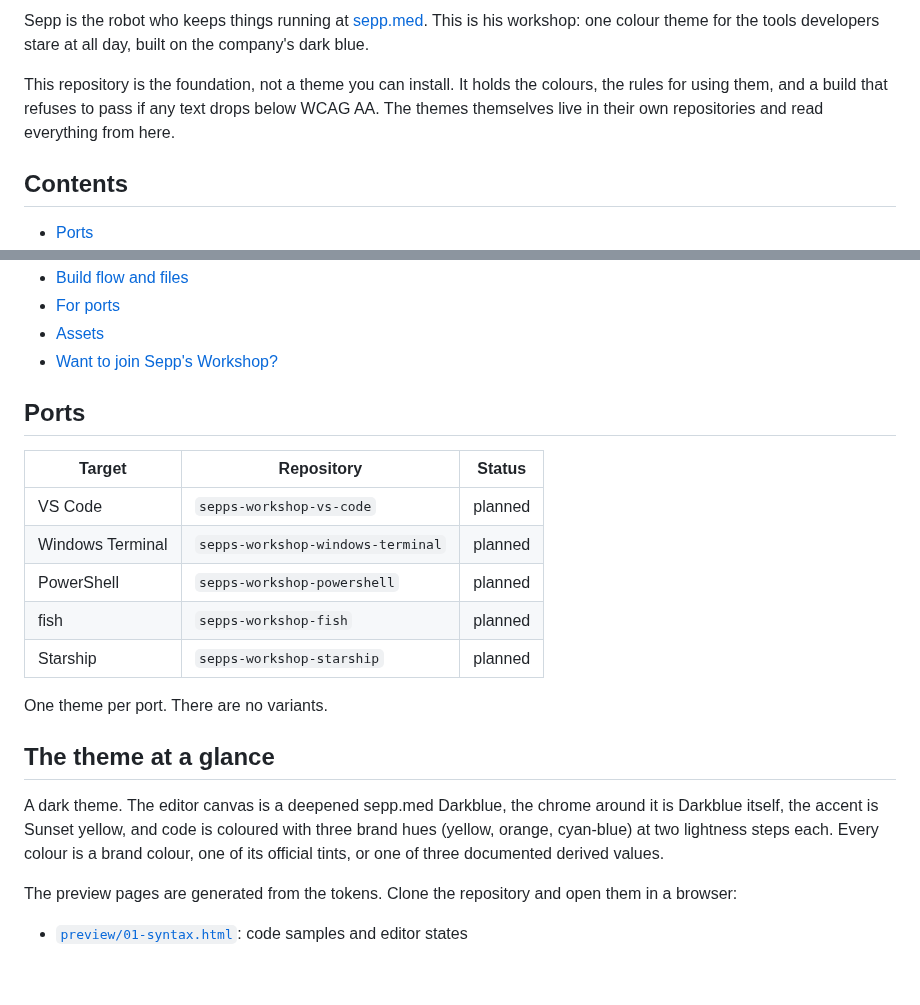
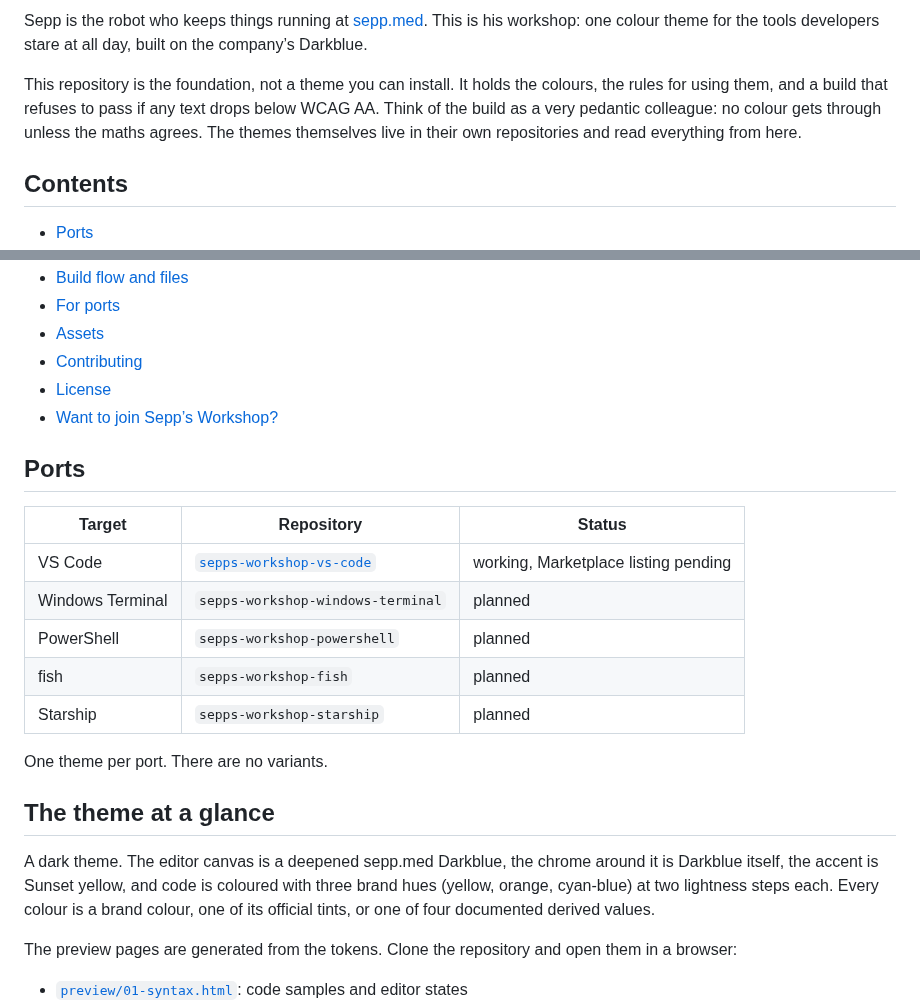
Before and after one commit to sepps-workshop/sepps-workshop-design-system, a Markdown page: README.md, 2 parts joined by grey strips. GitHub-like rendering; blank space fills up the shorter version.

```diff
--- a/README.md
+++ b/README.md
@@ -9,8 +10,8 @@
 </p>
 
-Sepp is the robot who keeps things running at [sepp.med](https://www.seppmed.com). This is his workshop: one colour theme for the tools developers stare at all day, built on the company's dark blue.
+Sepp is the robot who keeps things running at [sepp.med](https://www.seppmed.com). This is his workshop: one colour theme for the tools developers stare at all day, built on the company’s Darkblue.
 
-This repository is the foundation, not a theme you can install. It holds the colours, the rules for using them, and a build that refuses to pass if any text drops below WCAG AA. The themes themselves live in their own repositories and read everything from here.
+This repository is the foundation, not a theme you can install. It holds the colours, the rules for using them, and a build that refuses to pass if any text drops below WCAG AA. Think of the build as a very pedantic colleague: no colour gets through unless the maths agrees. The themes themselves live in their own repositories and read everything from here.
 
 ## Contents
 
@@ -28,23 +29,25 @@ This repository is the foundation, not a theme you can install. It holds the col
 - [Build flow and files](#build-flow-and-files)
 - [For ports](#for-ports)
 - [Assets](#assets)
-- [Want to join Sepp's Workshop?](#want-to-join-sepps-workshop)
+- [Contributing](#contributing)
+- [License](#license)
+- [Want to join Sepp’s Workshop?](#want-to-join-sepps-workshop)
 
 ## Ports
 
-| Target           | Repository                        | Status  |
-| ---------------- | --------------------------------- | ------- |
-| VS Code          | `sepps-workshop-vs-code`          | planned |
-| Windows Terminal | `sepps-workshop-windows-terminal` | planned |
-| PowerShell       | `sepps-workshop-powershell`       | planned |
-| fish             | `sepps-workshop-fish`             | planned |
-| Starship         | `sepps-workshop-starship`         | planned |
+| Target           | Repository                                                                           | Status                               |
+| ---------------- | ------------------------------------------------------------------------------------ | ------------------------------------ |
+| VS Code          | [`sepps-workshop-vs-code`](https://github.com/sepps-workshop/sepps-workshop-vs-code) | working, Marketplace listing pending |
+| Windows Terminal | `sepps-workshop-windows-terminal`                                                    | planned                              |
+| PowerShell       | `sepps-workshop-powershell`                                                          | planned                              |
+| fish             | `sepps-workshop-fish`                                                                | planned                              |
+| Starship         | `sepps-workshop-starship`                                                            | planned                              |
 
 One theme per port. There are no variants.
 
 ## The theme at a glance
 
-A dark theme. The editor canvas is a deepened sepp.med Darkblue, the chrome around it is Darkblue itself, the accent is Sunset yellow, and code is coloured with three brand hues (yellow, orange, cyan-blue) at two lightness steps each. Every colour is a brand colour, one of its official tints, or one of three documented derived values.
+A dark theme. The editor canvas is a deepened sepp.med Darkblue, the chrome around it is Darkblue itself, the accent is Sunset yellow, and code is coloured with three brand hues (yellow, orange, cyan-blue) at two lightness steps each. Every colour is a brand colour, one of its official tints, or one of four documented derived values.
 
 The preview pages are generated from the tokens. Clone the repository and open them in a browser:
 
```
Also changed, not shown: other parts of README.md (+22 -13 lines), assets/sepp-recruiting.png (added), assets/sepps-workshop-header.jpg (added).
